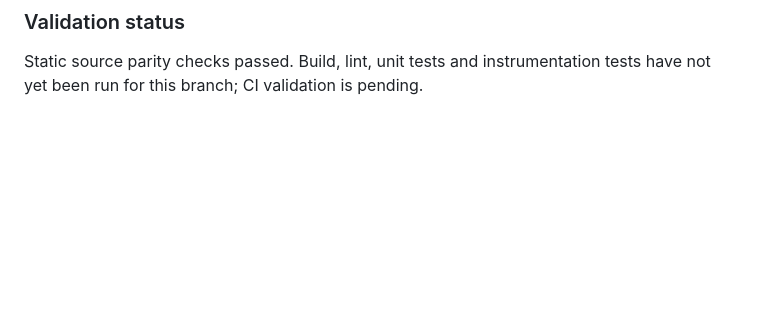
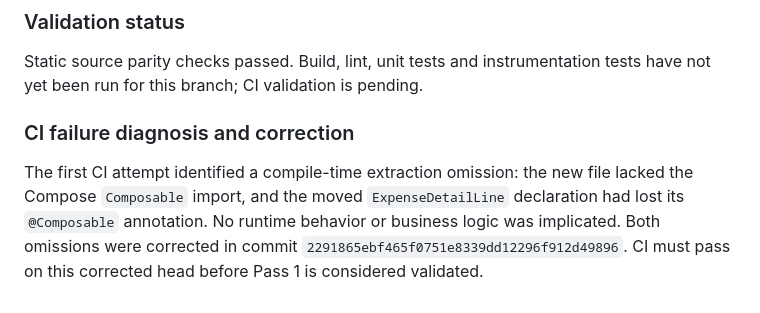
Before and after one commit to guruoshan/Paid-Due, a Markdown page: docs/refactors/register-expense-plan.md, the part around the change. Drawn GitHub-style; blank space fills up the shorter version.

Commit message:
docs(refactor): record expense presentation compile fix

```diff
--- a/docs/refactors/register-expense-plan.md
+++ b/docs/refactors/register-expense-plan.md
@@ -229,3 +229,8 @@ Implemented on `refactor/register-expense-presentation-decomposition`:
 ### Validation status
 
 Static source parity checks passed. Build, lint, unit tests and instrumentation tests have not yet been run for this branch; CI validation is pending.
+
+
+### CI failure diagnosis and correction
+
+The first CI attempt identified a compile-time extraction omission: the new file lacked the Compose `Composable` import, and the moved `ExpenseDetailLine` declaration had lost its `@Composable` annotation. No runtime behavior or business logic was implicated. Both omissions were corrected in commit `2291865ebf465f0751e8339dd12296f912d49896`. CI must pass on this corrected head before Pass 1 is considered validated.
```
